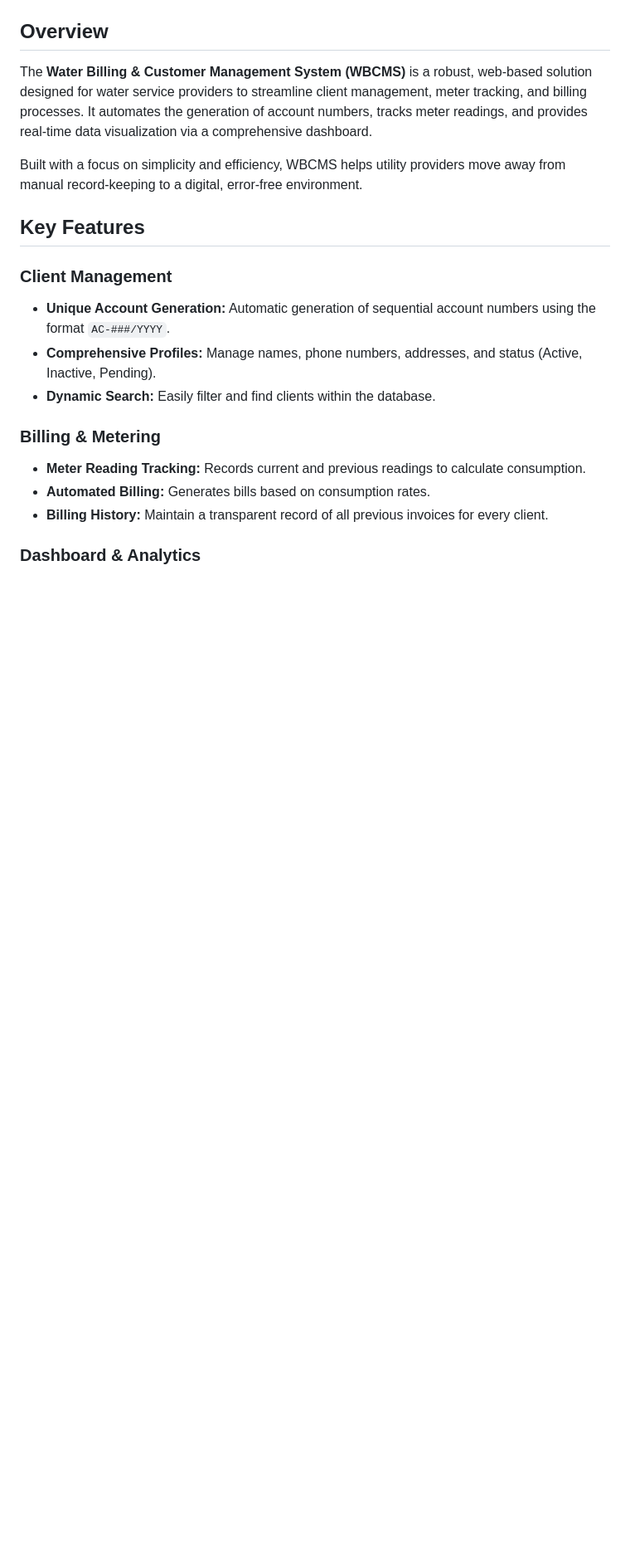
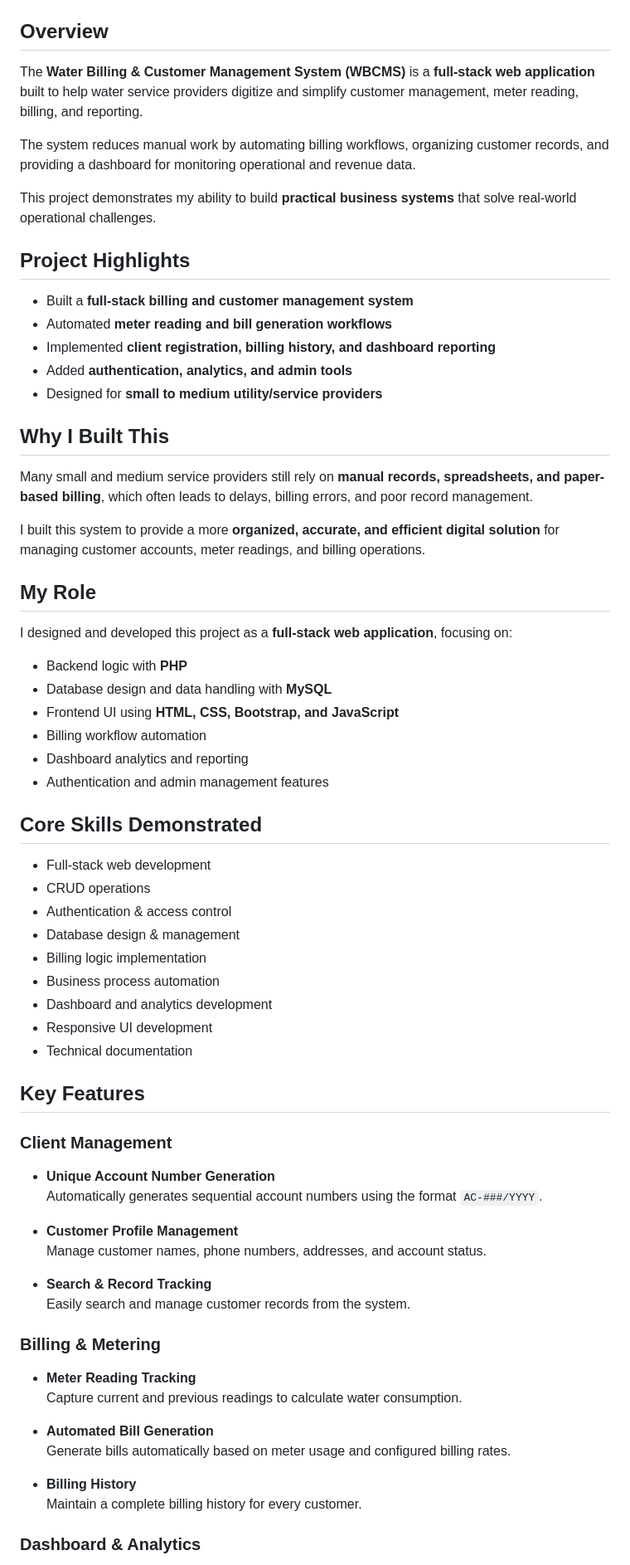
Before and after one commit to nzyoka500/water-billing, a Markdown page: README.md, the part around one of its changes. Shown at 83% size. GitHub-like rendering; blank space fills up the shorter version.

```diff
--- a/README.md
+++ b/README.md
@@ -7,20 +7,69 @@
 
 ## Overview
-The **Water Billing & Customer Management System (WBCMS)** is a robust, web-based solution designed for water service providers to streamline client management, meter tracking, and billing processes. It automates the generation of account numbers, tracks meter readings, and provides real-time data visualization via a comprehensive dashboard.
+The **Water Billing & Customer Management System (WBCMS)** is a **full-stack web application** built to help water service providers digitize and simplify customer management, meter reading, billing, and reporting.
 
-Built with a focus on simplicity and efficiency, WBCMS helps utility providers move away from manual record-keeping to a digital, error-free environment.
+The system reduces manual work by automating billing workflows, organizing customer records, and providing a dashboard for monitoring operational and revenue data.
+
+This project demonstrates my ability to build **practical business systems** that solve real-world operational challenges.
+
+
+## Project Highlights
+- Built a **full-stack billing and customer management system**
+- Automated **meter reading and bill generation workflows**
+- Implemented **client registration, billing history, and dashboard reporting**
+- Added **authentication, analytics, and admin tools**
+- Designed for **small to medium utility/service providers**
+
+
+## Why I Built This
+Many small and medium service providers still rely on **manual records, spreadsheets, and paper-based billing**, which often leads to delays, billing errors, and poor record management.
+
+I built this system to provide a more **organized, accurate, and efficient digital solution** for managing customer accounts, meter readings, and billing operations.
+
+
+## My Role
+I designed and developed this project as a **full-stack web application**, focusing on:
+
+- Backend logic with **PHP**
+- Database design and data handling with **MySQL**
+- Frontend UI using **HTML, CSS, Bootstrap, and JavaScript**
+- Billing workflow automation
+- Dashboard analytics and reporting
+- Authentication and admin management features
+
+
+## Core Skills Demonstrated
+- Full-stack web development
+- CRUD operations
+- Authentication & access control
+- Database design & management
+- Billing logic implementation
+- Business process automation
+- Dashboard and analytics development
+- Responsive UI development
+- Technical documentation
 
 
 ## Key Features
 
 ### Client Management
-*   **Unique Account Generation:** Automatic generation of sequential account numbers using the format `AC-###/YYYY`.
-*   **Comprehensive Profiles:** Manage names, phone numbers, addresses, and status (Active, Inactive, Pending).
-*   **Dynamic Search:** Easily filter and find clients within the database.
+- **Unique Account Number Generation**
+  Automatically generates sequential account numbers using the format `AC-###/YYYY`.
+
+- **Customer Profile Management**
+  Manage customer names, phone numbers, addresses, and account status.
+
+- **Search & Record Tracking**
+  Easily search and manage customer records from the system.
 
 ### Billing & Metering
-*   **Meter Reading Tracking:** Records current and previous readings to calculate consumption.
-*   **Automated Billing:** Generates bills based on consumption rates.
-*   **Billing History:** Maintain a transparent record of all previous invoices for every client.
+- **Meter Reading Tracking**
+  Capture current and previous readings to calculate water consumption.
+
+- **Automated Bill Generation**
+  Generate bills automatically based on meter usage and configured billing rates.
+
+- **Billing History**
+  Maintain a complete billing history for every customer.
 
 ### Dashboard & Analytics
```
Also changed, not shown: other parts of README.md (+118 -40 lines).
